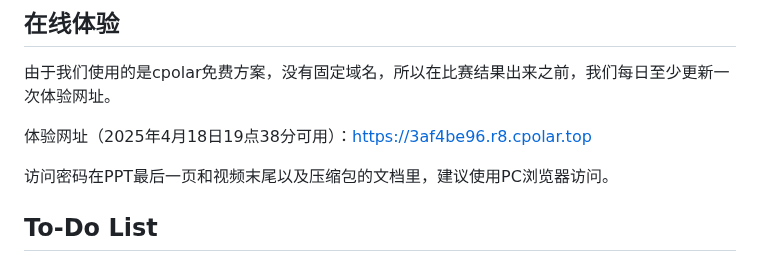
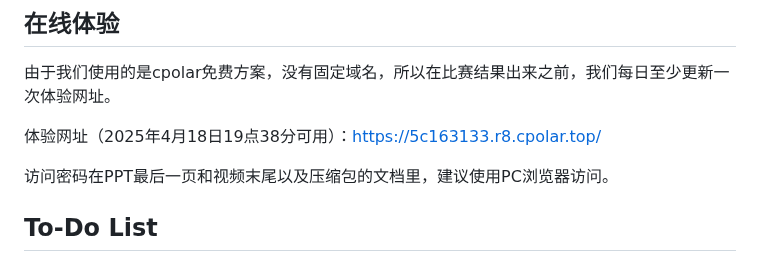
Before and after one commit to anonymous-fwwb/VoceTeach, a Markdown page: README.md, the part around the change. Drawn GitHub-style.

```diff
--- a/README.md
+++ b/README.md
@@ -11,7 +11,7 @@
 
 由于我们使用的是cpolar免费方案，没有固定域名，所以在比赛结果出来之前，我们每日至少更新一次体验网址。
 
-体验网址（2025年4月18日19点38分可用）：https://3af4be96.r8.cpolar.top
+体验网址（2025年4月18日19点38分可用）：https://5c163133.r8.cpolar.top/
 
 访问密码在PPT最后一页和视频末尾以及压缩包的文档里，建议使用PC浏览器访问。
 
```
